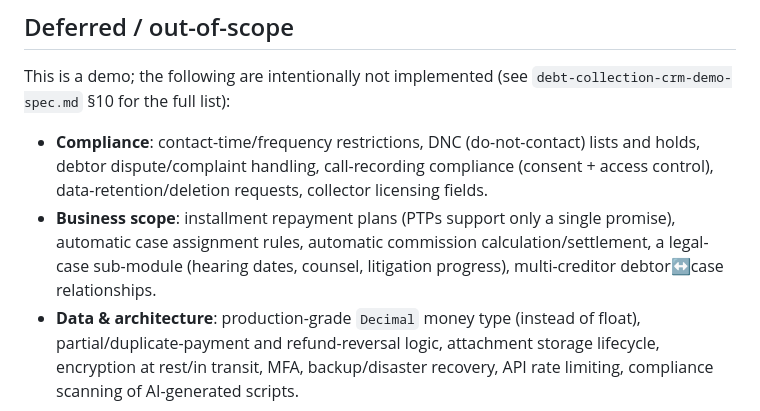
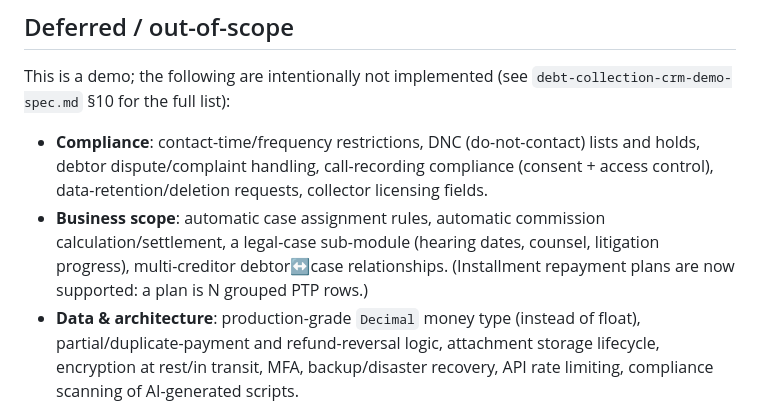
Before and after one commit to weikang14/debt-collection-crm-demo, a Markdown page: README.md, the part around the change. Drawn GitHub-style.

Commit message:
docs: note installment repayment plans are now supported

```diff
--- a/README.md
+++ b/README.md
@@ -67,10 +67,10 @@ This is a demo; the following are intentionally not implemented (see
   lists and holds, debtor dispute/complaint handling, call-recording
   compliance (consent + access control), data-retention/deletion requests,
   collector licensing fields.
-- **Business scope**: installment repayment plans (PTPs support only a single
-  promise), automatic case assignment rules, automatic commission
+- **Business scope**: automatic case assignment rules, automatic commission
   calculation/settlement, a legal-case sub-module (hearing dates, counsel,
-  litigation progress), multi-creditor debtor↔case relationships.
+  litigation progress), multi-creditor debtor↔case relationships. (Installment
+  repayment plans are now supported: a plan is N grouped PTP rows.)
 - **Data & architecture**: production-grade `Decimal` money type (instead of
   float), partial/duplicate-payment and refund-reversal logic, attachment
   storage lifecycle, encryption at rest/in transit, MFA, backup/disaster
```
